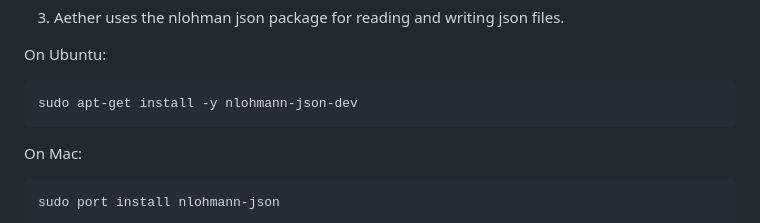
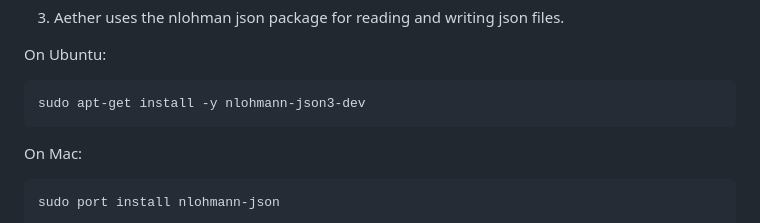
Before and after one commit to AetherModel/Aether, a Markdown page: README.md, the part around the change. GitHub-like rendering.

Commit message:
DOC: update json version
Update the json call in the readme to reflect the one that works with the CI.

````diff
--- a/README.md
+++ b/README.md
@@ -60,7 +60,7 @@ sudo apt install libnetcdf-c++4-dev
 On Ubuntu:
 
 ```bash
-sudo apt-get install -y nlohmann-json-dev
+sudo apt-get install -y nlohmann-json3-dev
 ```
 
 On Mac:
````
